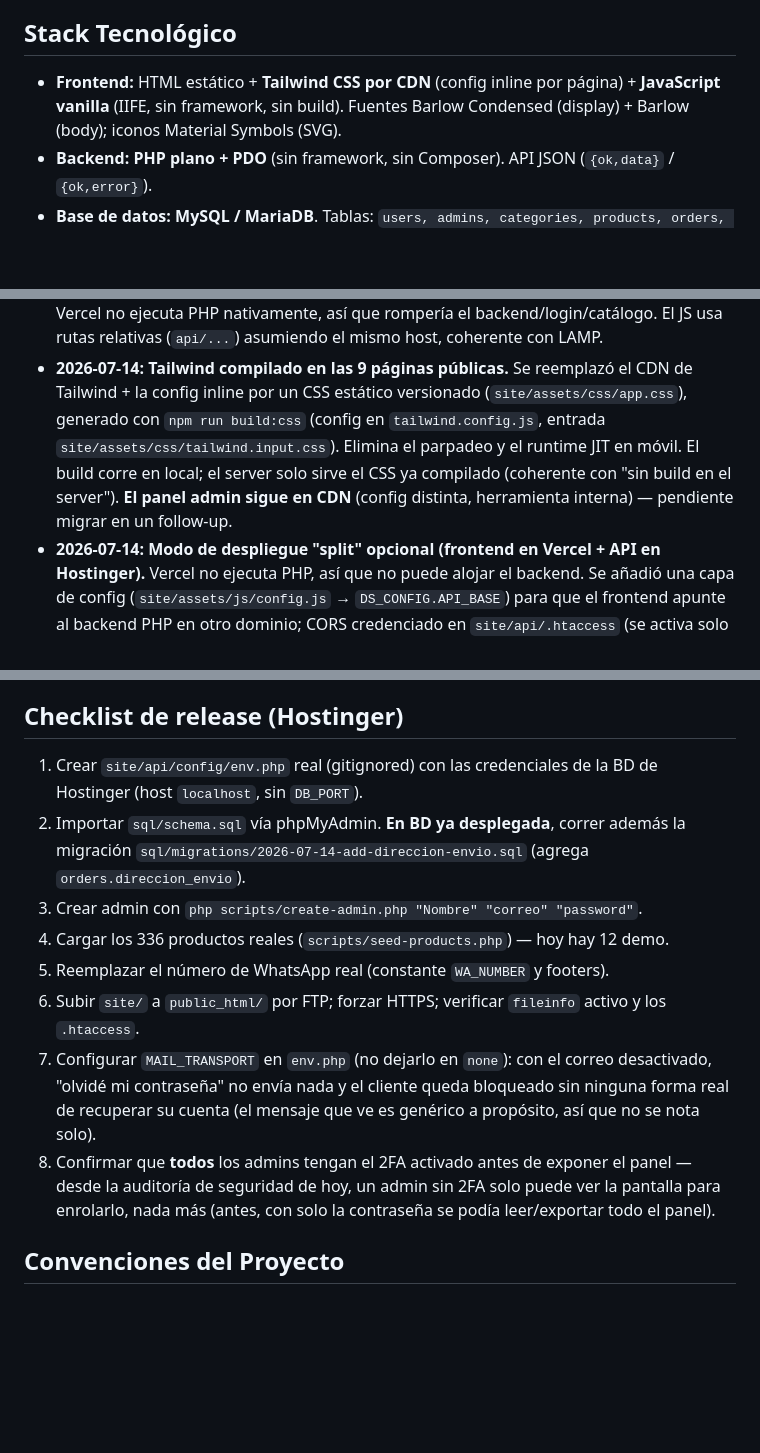
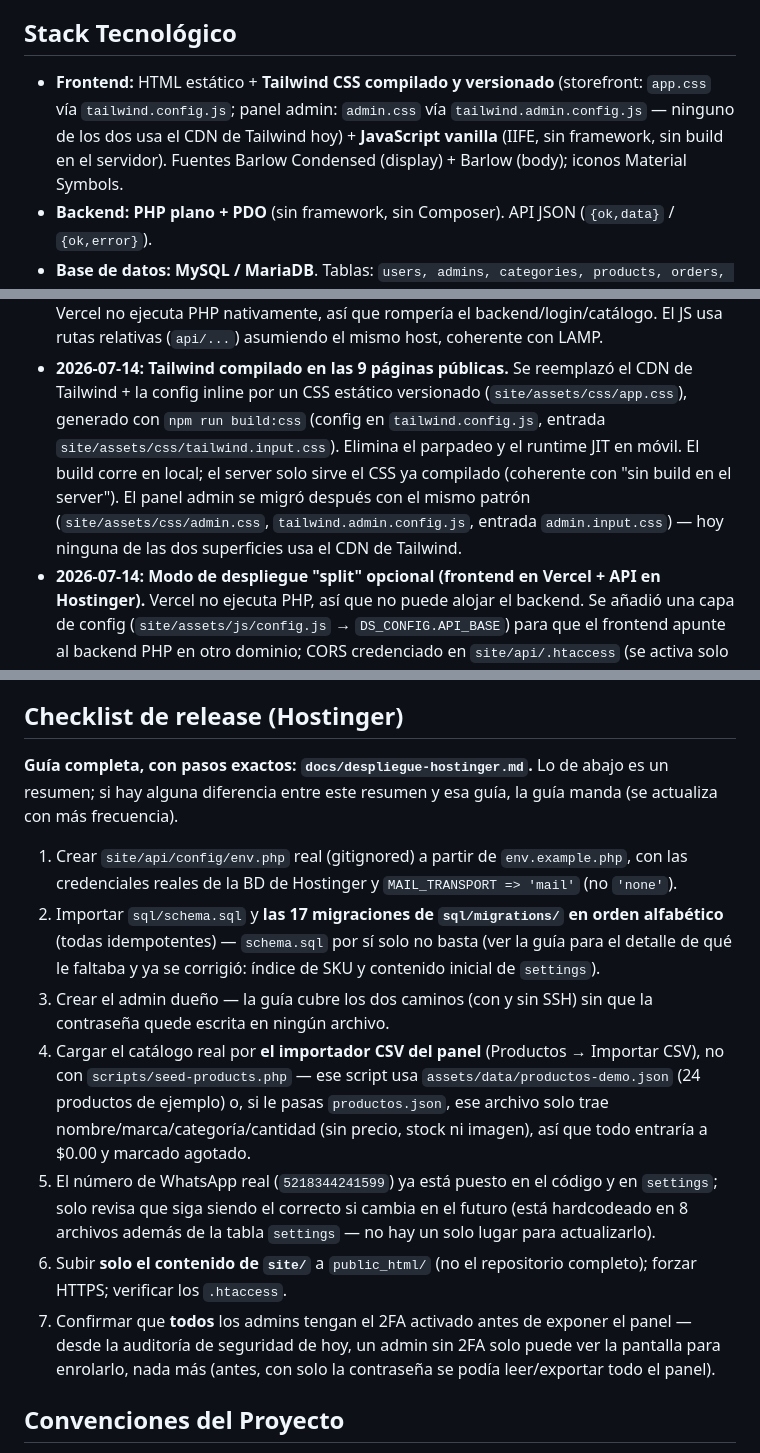
Before and after one commit to MaykMenchaca/YOWI, a Markdown page: docs/project-context.md, 3 parts joined by grey strips. Rendered like a GitHub page; blank space fills up the shorter version.

```diff
--- a/docs/project-context.md
+++ b/docs/project-context.md
@@ -6,7 +6,7 @@ carrito y checkout por **WhatsApp** (el pedido también se registra en la BD), c
 y un **panel de administración** para gestionar productos, categorías y pedidos.
 
 ## Stack Tecnológico
-- **Frontend:** HTML estático + **Tailwind CSS por CDN** (config inline por página) + **JavaScript vanilla** (IIFE, sin framework, sin build). Fuentes Barlow Condensed (display) + Barlow (body); iconos Material Symbols (SVG).
+- **Frontend:** HTML estático + **Tailwind CSS compilado y versionado** (storefront: `app.css` vía `tailwind.config.js`; panel admin: `admin.css` vía `tailwind.admin.config.js` — ninguno de los dos usa el CDN de Tailwind hoy) + **JavaScript vanilla** (IIFE, sin framework, sin build en el servidor). Fuentes Barlow Condensed (display) + Barlow (body); iconos Material Symbols.
 - **Backend:** **PHP plano + PDO** (sin framework, sin Composer). API JSON (`{ok,data}` / `{ok,error}`).
 - **Base de datos:** **MySQL / MariaDB**. Tablas: `users, admins, categories, products, orders, order_items, login_attempts`.
 - **Servicios externos:** WhatsApp (wa.me) para el checkout. No hay pasarela de pago.
@@ -22,8 +22,9 @@ y un **panel de administración** para gestionar productos, categorías y pedido
   la config inline por un CSS estático versionado (`site/assets/css/app.css`), generado con
   `npm run build:css` (config en `tailwind.config.js`, entrada `site/assets/css/tailwind.input.css`).
   Elimina el parpadeo y el runtime JIT en móvil. El build corre en local; el server solo sirve el CSS
-  ya compilado (coherente con "sin build en el server"). **El panel admin sigue en CDN** (config
-  distinta, herramienta interna) — pendiente migrar en un follow-up.
+  ya compilado (coherente con "sin build en el server"). El panel admin se migró después con el mismo
+  patrón (`site/assets/css/admin.css`, `tailwind.admin.config.js`, entrada `admin.input.css`) — hoy
+  ninguna de las dos superficies usa el CDN de Tailwind.
 - **2026-07-14:** **Modo de despliegue "split" opcional (frontend en Vercel + API en Hostinger).**
   Vercel no ejecuta PHP, así que no puede alojar el backend. Se añadió una capa de config
   (`site/assets/js/config.js` → `DS_CONFIG.API_BASE`) para que el frontend apunte al backend PHP en
@@ -145,16 +173,28 @@ y un **panel de administración** para gestionar productos, categorías y pedido
 
 ## Checklist de release (Hostinger)
-1. Crear `site/api/config/env.php` real (gitignored) con las credenciales de la BD de Hostinger (host `localhost`, sin `DB_PORT`).
-2. Importar `sql/schema.sql` vía phpMyAdmin. **En BD ya desplegada**, correr además la migración
-   `sql/migrations/2026-07-14-add-direccion-envio.sql` (agrega `orders.direccion_envio`).
-3. Crear admin con `php scripts/create-admin.php "Nombre" "correo" "password"`.
-4. Cargar los 336 productos reales (`scripts/seed-products.php`) — hoy hay 12 demo.
-5. Reemplazar el número de WhatsApp real (constante `WA_NUMBER` y footers).
-6. Subir `site/` a `public_html/` por FTP; forzar HTTPS; verificar `fileinfo` activo y los `.htaccess`.
-7. Configurar `MAIL_TRANSPORT` en `env.php` (no dejarlo en `none`): con el correo desactivado,
-   "olvidé mi contraseña" no envía nada y el cliente queda bloqueado sin ninguna forma real de
-   recuperar su cuenta (el mensaje que ve es genérico a propósito, así que no se nota solo).
-8. Confirmar que **todos** los admins tengan el 2FA activado antes de exponer el panel — desde
+
+**Guía completa, con pasos exactos: `docs/despliegue-hostinger.md`.** Lo de abajo es un resumen;
+si hay alguna diferencia entre este resumen y esa guía, la guía manda (se actualiza con más
+frecuencia).
+
+1. Crear `site/api/config/env.php` real (gitignored) a partir de `env.example.php`, con las
+   credenciales reales de la BD de Hostinger y `MAIL_TRANSPORT => 'mail'` (no `'none'`).
+2. Importar `sql/schema.sql` y **las 17 migraciones de `sql/migrations/` en orden alfabético**
+   (todas idempotentes) — `schema.sql` por sí solo no basta (ver la guía para el detalle de qué
+   le faltaba y ya se corrigió: índice de SKU y contenido inicial de `settings`).
+3. Crear el admin dueño — la guía cubre los dos caminos (con y sin SSH) sin que la contraseña
+   quede escrita en ningún archivo.
+4. Cargar el catálogo real por **el importador CSV del panel** (Productos → Importar CSV), no
+   con `scripts/seed-products.php` — ese script usa `assets/data/productos-demo.json` (24
+   productos de ejemplo) o, si le pasas `productos.json`, ese archivo solo trae
+   nombre/marca/categoría/cantidad (sin precio, stock ni imagen), así que todo entraría a $0.00
+   y marcado agotado.
+5. El número de WhatsApp real (`5218344241599`) ya está puesto en el código y en `settings`;
+   solo revisa que siga siendo el correcto si cambia en el futuro (está hardcodeado en 8
+   archivos además de la tabla `settings` — no hay un solo lugar para actualizarlo).
+6. Subir **solo el contenido de `site/`** a `public_html/` (no el repositorio completo); forzar
+   HTTPS; verificar los `.htaccess`.
+7. Confirmar que **todos** los admins tengan el 2FA activado antes de exponer el panel — desde
    la auditoría de seguridad de hoy, un admin sin 2FA solo puede ver la pantalla para enrolarlo,
    nada más (antes, con solo la contraseña se podía leer/exportar todo el panel).
 
```
Also changed, not shown: other parts of docs/project-context.md (+28 -1 lines), docs/despliegue-hostinger.md (added, +246 -0 lines).
